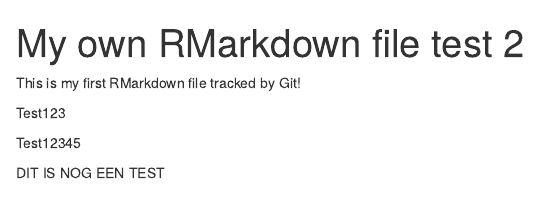
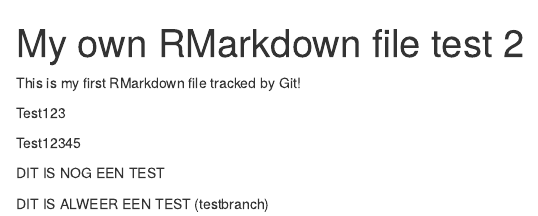
Before and after one commit to stephaniedewit/Exercise-3, an R Markdown document (My_own_RMarkdown_file.Rmd): the page in a window 1100 px wide, from its top. Rendered offline with R 4.5, knitr and Pandoc, with nearby package versions.

Commit message:
Testbranch RMarkdown update test.

```diff
--- a/My_own_RMarkdown_file.Rmd
+++ b/My_own_RMarkdown_file.Rmd
@@ -10,3 +10,5 @@
 Test12345
 
 DIT IS NOG EEN TEST
+
+DIT IS ALWEER EEN TEST (testbranch)
```
